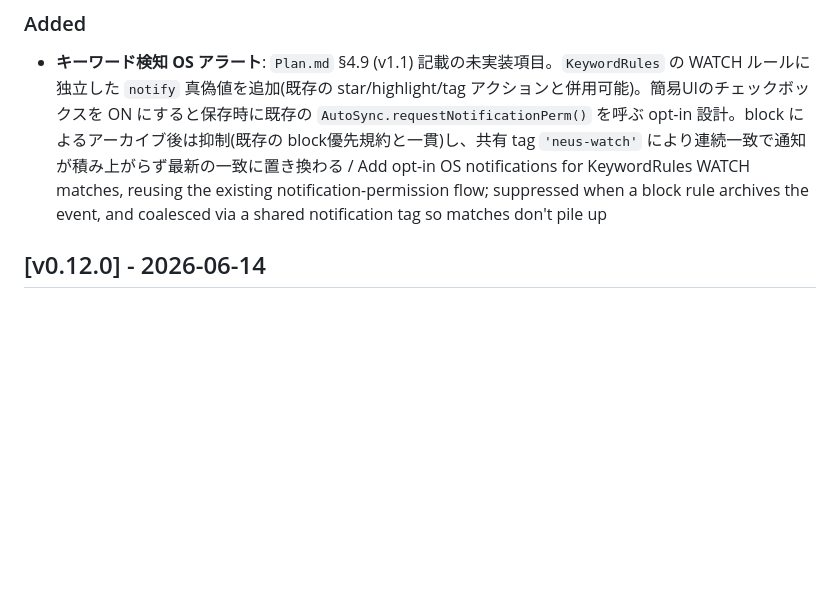
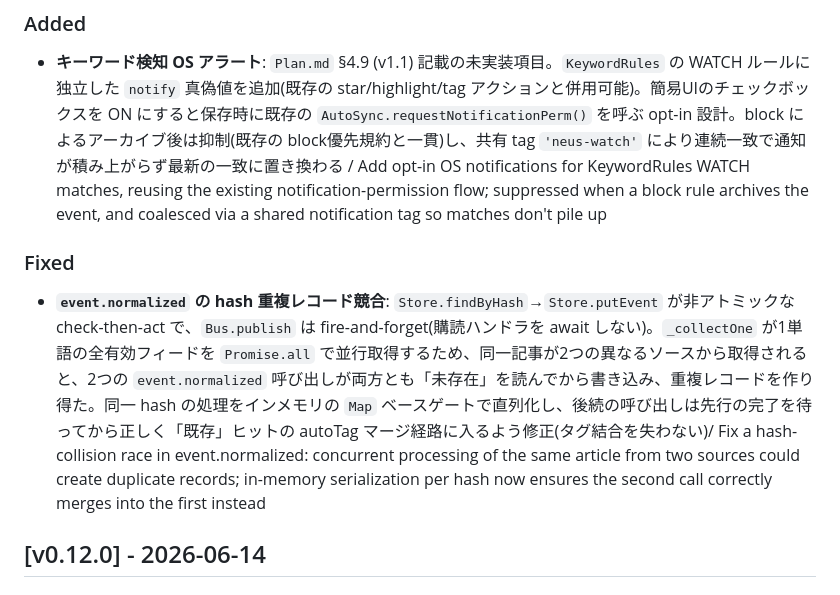
Before and after one commit to shizukutanaka/Neus, a Markdown page: CHANGELOG.md, the part around the change. Drawn GitHub-style; blank space fills up the shorter version.

```diff
--- a/CHANGELOG.md
+++ b/CHANGELOG.md
@@ -138,6 +138,9 @@ Versioning: [Semantic Versioning](https://semver.org/spec/v2.0.0.html)
 
 ### Added
 - **キーワード検知 OS アラート**: `Plan.md` §4.9 (v1.1) 記載の未実装項目。`KeywordRules` の WATCH ルールに独立した `notify` 真偽値を追加(既存の star/highlight/tag アクションと併用可能)。簡易UIのチェックボックスを ON にすると保存時に既存の `AutoSync.requestNotificationPerm()` を呼ぶ opt-in 設計。block によるアーカイブ後は抑制(既存の block優先規約と一貫)し、共有 tag `'neus-watch'` により連続一致で通知が積み上がらず最新の一致に置き換わる / Add opt-in OS notifications for KeywordRules WATCH matches, reusing the existing notification-permission flow; suppressed when a block rule archives the event, and coalesced via a shared notification tag so matches don't pile up
+
+### Fixed
+- **`event.normalized` の hash 重複レコード競合**: `Store.findByHash`→`Store.putEvent` が非アトミックな check-then-act で、`Bus.publish` は fire-and-forget(購読ハンドラを await しない)。`_collectOne` が1単語の全有効フィードを `Promise.all` で並行取得するため、同一記事が2つの異なるソースから取得されると、2つの `event.normalized` 呼び出しが両方とも「未存在」を読んでから書き込み、重複レコードを作り得た。同一 hash の処理をインメモリの `Map` ベースゲートで直列化し、後続の呼び出しは先行の完了を待ってから正しく「既存」ヒットの autoTag マージ経路に入るよう修正(タグ結合を失わない)/ Fix a hash-collision race in event.normalized: concurrent processing of the same article from two sources could create duplicate records; in-memory serialization per hash now ensures the second call correctly merges into the first instead
 
 ## [v0.12.0] - 2026-06-14
 
```
Also changed, not shown: SPEC.md (+20 -0 lines), docs/FEATURE-AUDIT.md (+17 -0 lines).
